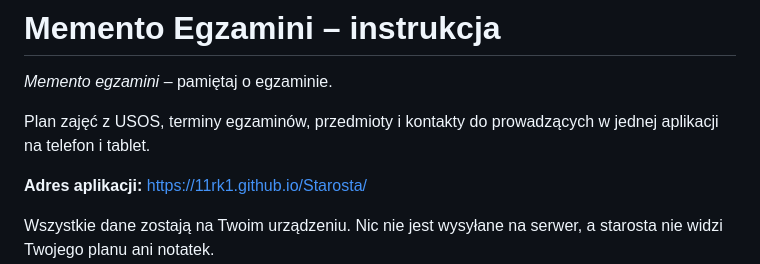
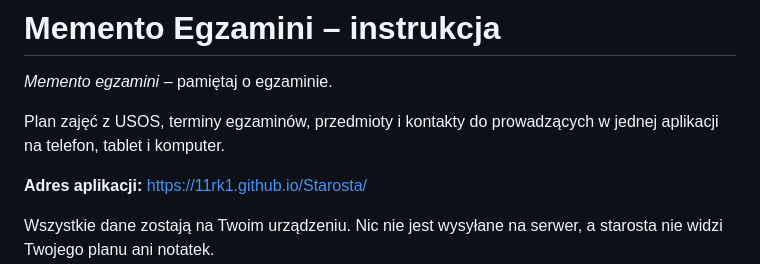
Before and after one commit to 11RK1/Starosta, a Markdown page: README.md, the part around the change. GitHub-like rendering.

```diff
--- a/README.md
+++ b/README.md
@@ -2,7 +2,7 @@
 
 *Memento egzamini* – pamiętaj o egzaminie.
 
-Plan zajęć z USOS, terminy egzaminów, przedmioty i kontakty do prowadzących w jednej aplikacji na telefon i tablet.
+Plan zajęć z USOS, terminy egzaminów, przedmioty i kontakty do prowadzących w jednej aplikacji na telefon, tablet i komputer.
 
 **Adres aplikacji:** https://11rk1.github.io/Starosta/
 
```
